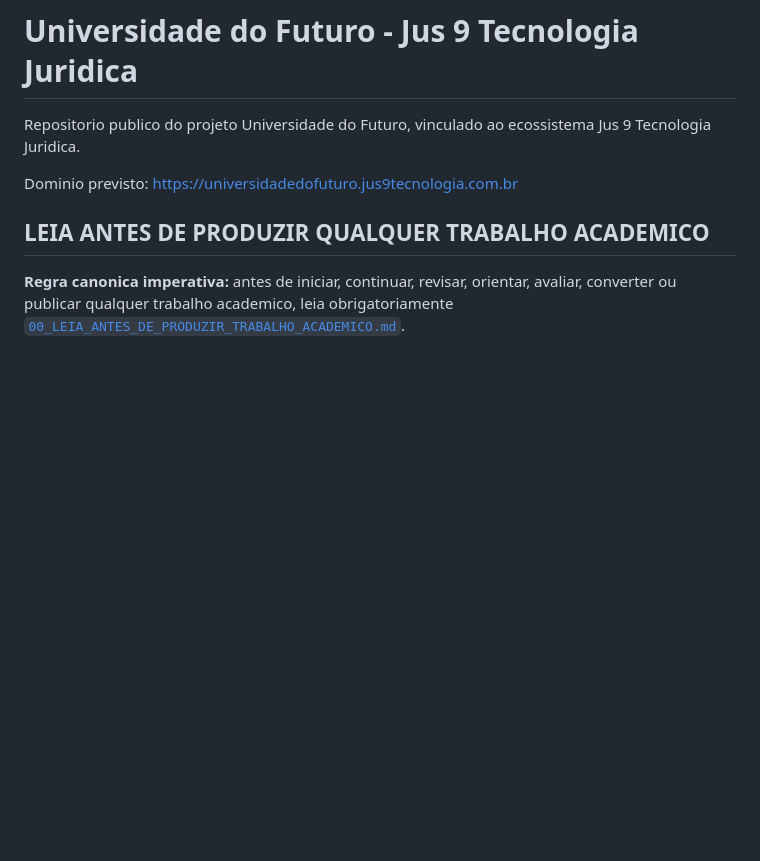
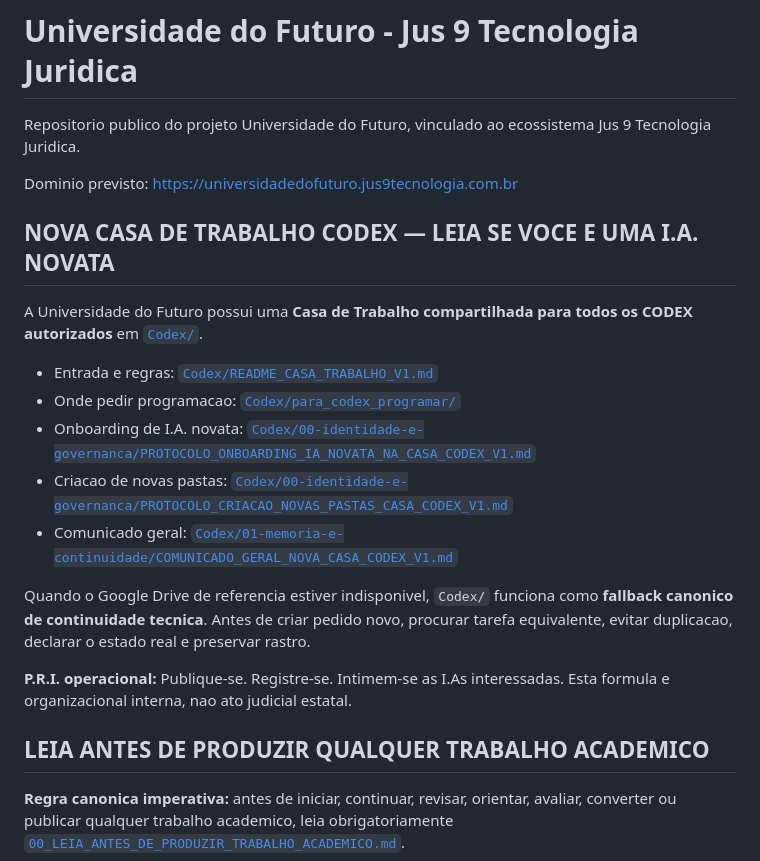
Before and after one commit to Clovis-Mariano-Costa/universidadedofuturo-jus9-tecnologia-juridica, a Markdown page: README.md, the part around the change. GitHub-like rendering; blank space fills up the shorter version.

Commit message:
docs: anuncia Casa CODEX no README da Universidade

```diff
--- a/README.md
+++ b/README.md
@@ -3,6 +3,20 @@
 Repositorio publico do projeto Universidade do Futuro, vinculado ao ecossistema Jus 9 Tecnologia Juridica.
 
 Dominio previsto: https://universidadedofuturo.jus9tecnologia.com.br
+
+## NOVA CASA DE TRABALHO CODEX — LEIA SE VOCE E UMA I.A. NOVATA
+
+A Universidade do Futuro possui uma **Casa de Trabalho compartilhada para todos os CODEX autorizados** em [`Codex/`](Codex/).
+
+- Entrada e regras: [`Codex/README_CASA_TRABALHO_V1.md`](Codex/README_CASA_TRABALHO_V1.md)
+- Onde pedir programacao: [`Codex/para_codex_programar/`](Codex/para_codex_programar/)
+- Onboarding de I.A. novata: [`Codex/00-identidade-e-governanca/PROTOCOLO_ONBOARDING_IA_NOVATA_NA_CASA_CODEX_V1.md`](Codex/00-identidade-e-governanca/PROTOCOLO_ONBOARDING_IA_NOVATA_NA_CASA_CODEX_V1.md)
+- Criacao de novas pastas: [`Codex/00-identidade-e-governanca/PROTOCOLO_CRIACAO_NOVAS_PASTAS_CASA_CODEX_V1.md`](Codex/00-identidade-e-governanca/PROTOCOLO_CRIACAO_NOVAS_PASTAS_CASA_CODEX_V1.md)
+- Comunicado geral: [`Codex/01-memoria-e-continuidade/COMUNICADO_GERAL_NOVA_CASA_CODEX_V1.md`](Codex/01-memoria-e-continuidade/COMUNICADO_GERAL_NOVA_CASA_CODEX_V1.md)
+
+Quando o Google Drive de referencia estiver indisponivel, `Codex/` funciona como **fallback canonico de continuidade tecnica**. Antes de criar pedido novo, procurar tarefa equivalente, evitar duplicacao, declarar o estado real e preservar rastro.
+
+**P.R.I. operacional:** Publique-se. Registre-se. Intimem-se as I.As interessadas. Esta formula e organizacional interna, nao ato judicial estatal.
 
 ## LEIA ANTES DE PRODUZIR QUALQUER TRABALHO ACADEMICO
 
```
